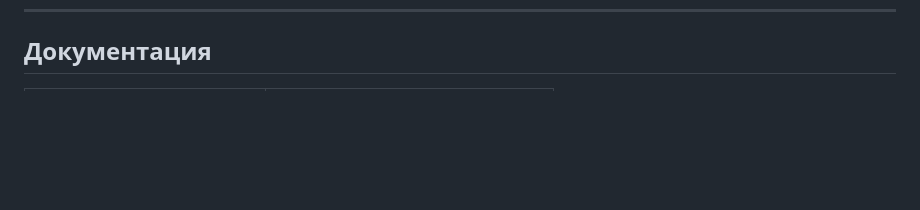
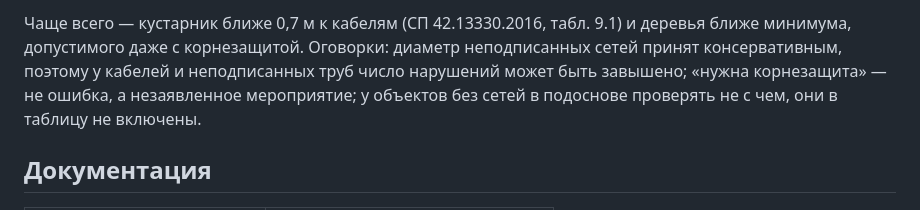
Before and after one commit to Ov3rl0rd1/GreenMoscow, a Markdown page: README.md, the part around one of its changes. Rendered like a GitHub page; blank space fills up the shorter version.

Commit message:
README: результаты прогона по датасету и аудит эталонных проектов

```diff
--- a/README.md
+++ b/README.md
@@ -48,3 +95,8 @@ py -3.11 -m venv .venv
+Чаще всего — кустарник ближе 0,7 м к кабелям (СП 42.13330.2016, табл. 9.1) и деревья ближе
+минимума, допустимого даже с корнезащитой. Оговорки: диаметр неподписанных сетей принят
+консервативным, поэтому у кабелей и неподписанных труб число нарушений может быть завышено;
+«нужна корнезащита» — не ошибка, а незаявленное мероприятие; у объектов без сетей в подоснове
+проверять не с чем, они в таблицу не включены.
 
 ## Документация
 
```
Also changed, not shown: other parts of README.md (+47 -0 lines).
